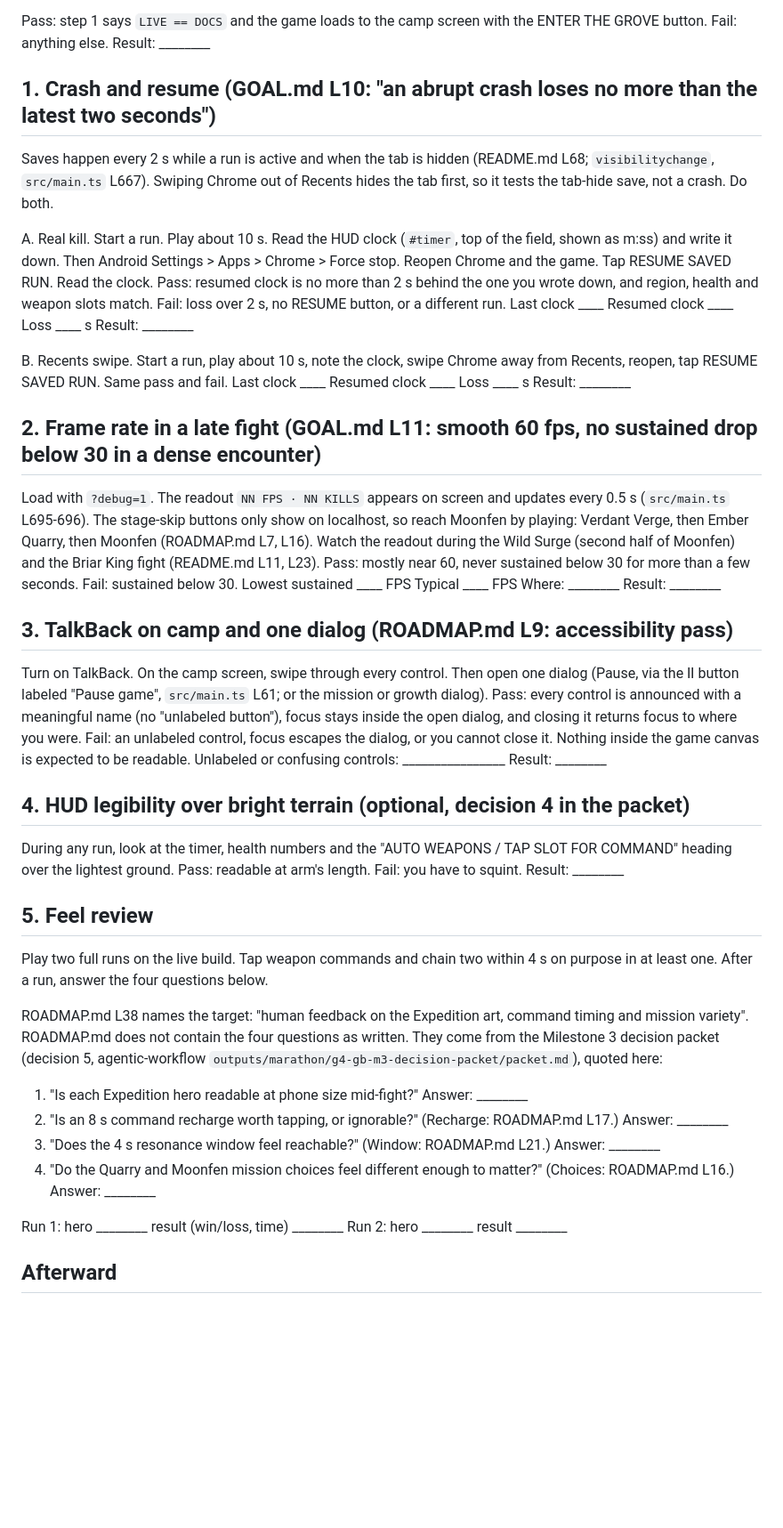
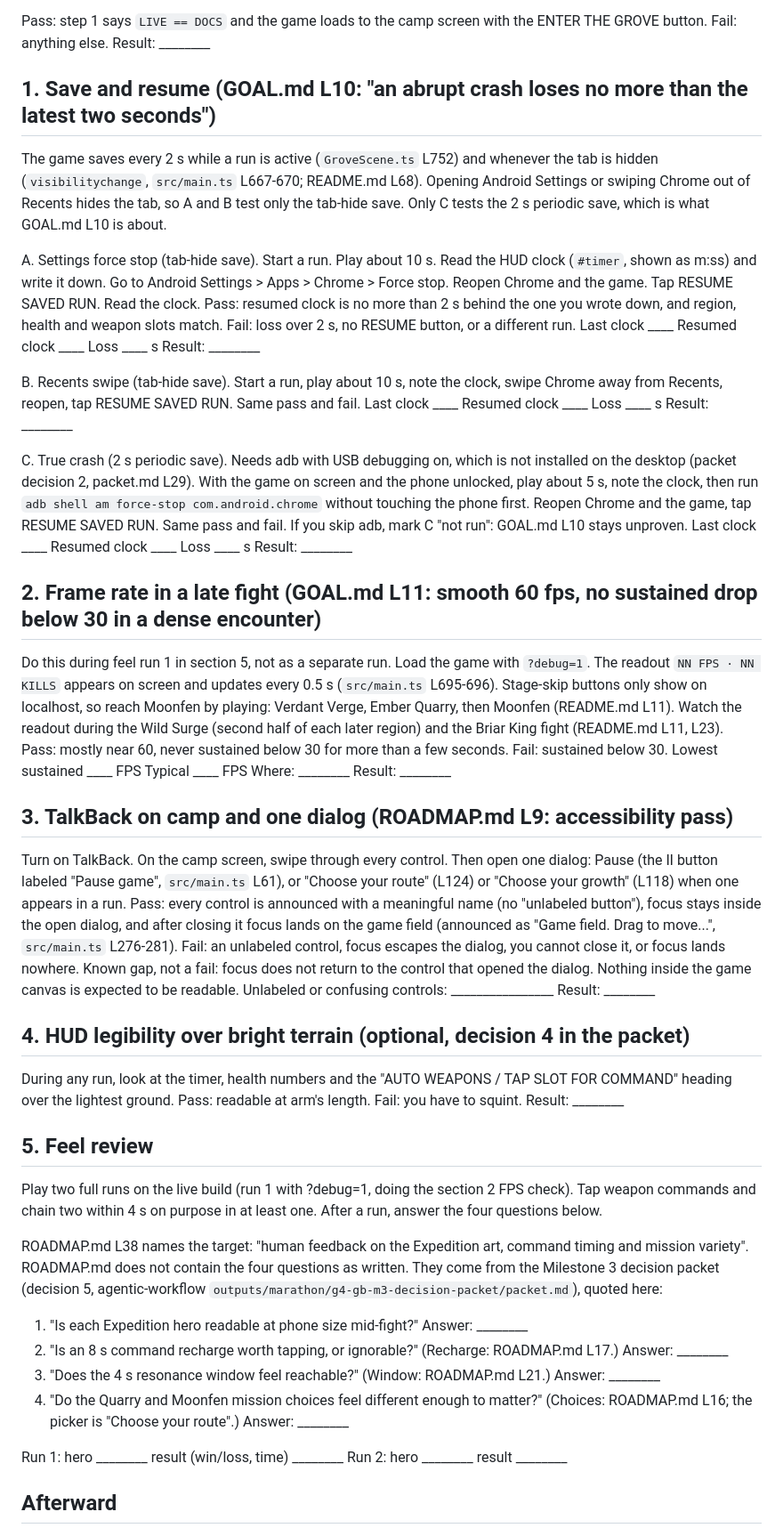
Before and after one commit to dsschiff/grovebound, a Markdown page: PHONE-SESSION-CHECKLIST.md, the part around the change. Shown at 89% size. Drawn GitHub-style; blank space fills up the shorter version.

Commit message:
docs: fix phone checklist crash test, TalkBack focus rule, dialog titles
Co-Authored-By: Claude Sonnet 5.5 <noreply@anthropic.com>

```diff
--- a/PHONE-SESSION-CHECKLIST.md
+++ b/PHONE-SESSION-CHECKLIST.md
@@ -13,27 +13,30 @@ Time: about 45 minutes. Needs the phone, a desktop with this repo, and two full
 Pass: step 1 says `LIVE == DOCS` and the game loads to the camp screen with the ENTER THE GROVE button. Fail: anything else.
 Result: ________
 
-## 1. Crash and resume (GOAL.md L10: "an abrupt crash loses no more than the latest two seconds")
+## 1. Save and resume (GOAL.md L10: "an abrupt crash loses no more than the latest two seconds")
 
-Saves happen every 2 s while a run is active and when the tab is hidden (README.md L68; `visibilitychange`, `src/main.ts` L667). Swiping Chrome out of Recents hides the tab first, so it tests the tab-hide save, not a crash. Do both.
+The game saves every 2 s while a run is active (`GroveScene.ts` L752) and whenever the tab is hidden (`visibilitychange`, `src/main.ts` L667-670; README.md L68). Opening Android Settings or swiping Chrome out of Recents hides the tab, so A and B test only the tab-hide save. Only C tests the 2 s periodic save, which is what GOAL.md L10 is about.
 
-A. Real kill. Start a run. Play about 10 s. Read the HUD clock (`#timer`, top of the field, shown as m:ss) and write it down. Then Android Settings > Apps > Chrome > Force stop. Reopen Chrome and the game. Tap RESUME SAVED RUN. Read the clock.
+A. Settings force stop (tab-hide save). Start a run. Play about 10 s. Read the HUD clock (`#timer`, shown as m:ss) and write it down. Go to Android Settings > Apps > Chrome > Force stop. Reopen Chrome and the game. Tap RESUME SAVED RUN. Read the clock.
 Pass: resumed clock is no more than 2 s behind the one you wrote down, and region, health and weapon slots match. Fail: loss over 2 s, no RESUME button, or a different run.
 Last clock ____  Resumed clock ____  Loss ____ s  Result: ________
 
-B. Recents swipe. Start a run, play about 10 s, note the clock, swipe Chrome away from Recents, reopen, tap RESUME SAVED RUN. Same pass and fail.
+B. Recents swipe (tab-hide save). Start a run, play about 10 s, note the clock, swipe Chrome away from Recents, reopen, tap RESUME SAVED RUN. Same pass and fail.
+Last clock ____  Resumed clock ____  Loss ____ s  Result: ________
+
+C. True crash (2 s periodic save). Needs adb with USB debugging on, which is not installed on the desktop (packet decision 2, packet.md L29). With the game on screen and the phone unlocked, play about 5 s, note the clock, then run `adb shell am force-stop com.android.chrome` without touching the phone first. Reopen Chrome and the game, tap RESUME SAVED RUN. Same pass and fail. If you skip adb, mark C "not run": GOAL.md L10 stays unproven.
 Last clock ____  Resumed clock ____  Loss ____ s  Result: ________
 
 ## 2. Frame rate in a late fight (GOAL.md L11: smooth 60 fps, no sustained drop below 30 in a dense encounter)
 
-Load with `?debug=1`. The readout `NN FPS · NN KILLS` appears on screen and updates every 0.5 s (`src/main.ts` L695-696). The stage-skip buttons only show on localhost, so reach Moonfen by playing: Verdant Verge, then Ember Quarry, then Moonfen (ROADMAP.md L7, L16). Watch the readout during the Wild Surge (second half of Moonfen) and the Briar King fight (README.md L11, L23).
+Do this during feel run 1 in section 5, not as a separate run. Load the game with `?debug=1`. The readout `NN FPS · NN KILLS` appears on screen and updates every 0.5 s (`src/main.ts` L695-696). Stage-skip buttons only show on localhost, so reach Moonfen by playing: Verdant Verge, Ember Quarry, then Moonfen (README.md L11). Watch the readout during the Wild Surge (second half of each later region) and the Briar King fight (README.md L11, L23).
 Pass: mostly near 60, never sustained below 30 for more than a few seconds. Fail: sustained below 30.
 Lowest sustained ____ FPS  Typical ____ FPS  Where: ________  Result: ________
 
 ## 3. TalkBack on camp and one dialog (ROADMAP.md L9: accessibility pass)
 
-Turn on TalkBack. On the camp screen, swipe through every control. Then open one dialog (Pause, via the Ⅱ button labeled "Pause game", `src/main.ts` L61; or the mission or growth dialog).
-Pass: every control is announced with a meaningful name (no "unlabeled button"), focus stays inside the open dialog, and closing it returns focus to where you were. Fail: an unlabeled control, focus escapes the dialog, or you cannot close it. Nothing inside the game canvas is expected to be readable.
+Turn on TalkBack. On the camp screen, swipe through every control. Then open one dialog: Pause (the Ⅱ button labeled "Pause game", `src/main.ts` L61), or "Choose your route" (L124) or "Choose your growth" (L118) when one appears in a run.
+Pass: every control is announced with a meaningful name (no "unlabeled button"), focus stays inside the open dialog, and after closing it focus lands on the game field (announced as "Game field. Drag to move...", `src/main.ts` L276-281). Fail: an unlabeled control, focus escapes the dialog, you cannot close it, or focus lands nowhere. Known gap, not a fail: focus does not return to the control that opened the dialog. Nothing inside the game canvas is expected to be readable.
 Unlabeled or confusing controls: ________________  Result: ________
 
 ## 4. HUD legibility over bright terrain (optional, decision 4 in the packet)
@@ -44,14 +47,14 @@ Result: ________
 
 ## 5. Feel review
 
-Play two full runs on the live build. Tap weapon commands and chain two within 4 s on purpose in at least one. After a run, answer the four questions below.
+Play two full runs on the live build (run 1 with ?debug=1, doing the section 2 FPS check). Tap weapon commands and chain two within 4 s on purpose in at least one. After a run, answer the four questions below.
 
 ROADMAP.md L38 names the target: "human feedback on the Expedition art, command timing and mission variety". ROADMAP.md does not contain the four questions as written. They come from the Milestone 3 decision packet (decision 5, agentic-workflow `outputs/marathon/g4-gb-m3-decision-packet/packet.md`), quoted here:
 
 1. "Is each Expedition hero readable at phone size mid-fight?" Answer: ________
 2. "Is an 8 s command recharge worth tapping, or ignorable?" (Recharge: ROADMAP.md L17.) Answer: ________
 3. "Does the 4 s resonance window feel reachable?" (Window: ROADMAP.md L21.) Answer: ________
-4. "Do the Quarry and Moonfen mission choices feel different enough to matter?" (Choices: ROADMAP.md L16.) Answer: ________
+4. "Do the Quarry and Moonfen mission choices feel different enough to matter?" (Choices: ROADMAP.md L16; the picker is "Choose your route".) Answer: ________
 
 Run 1: hero ________ result (win/loss, time) ________  Run 2: hero ________ result ________
 
```
